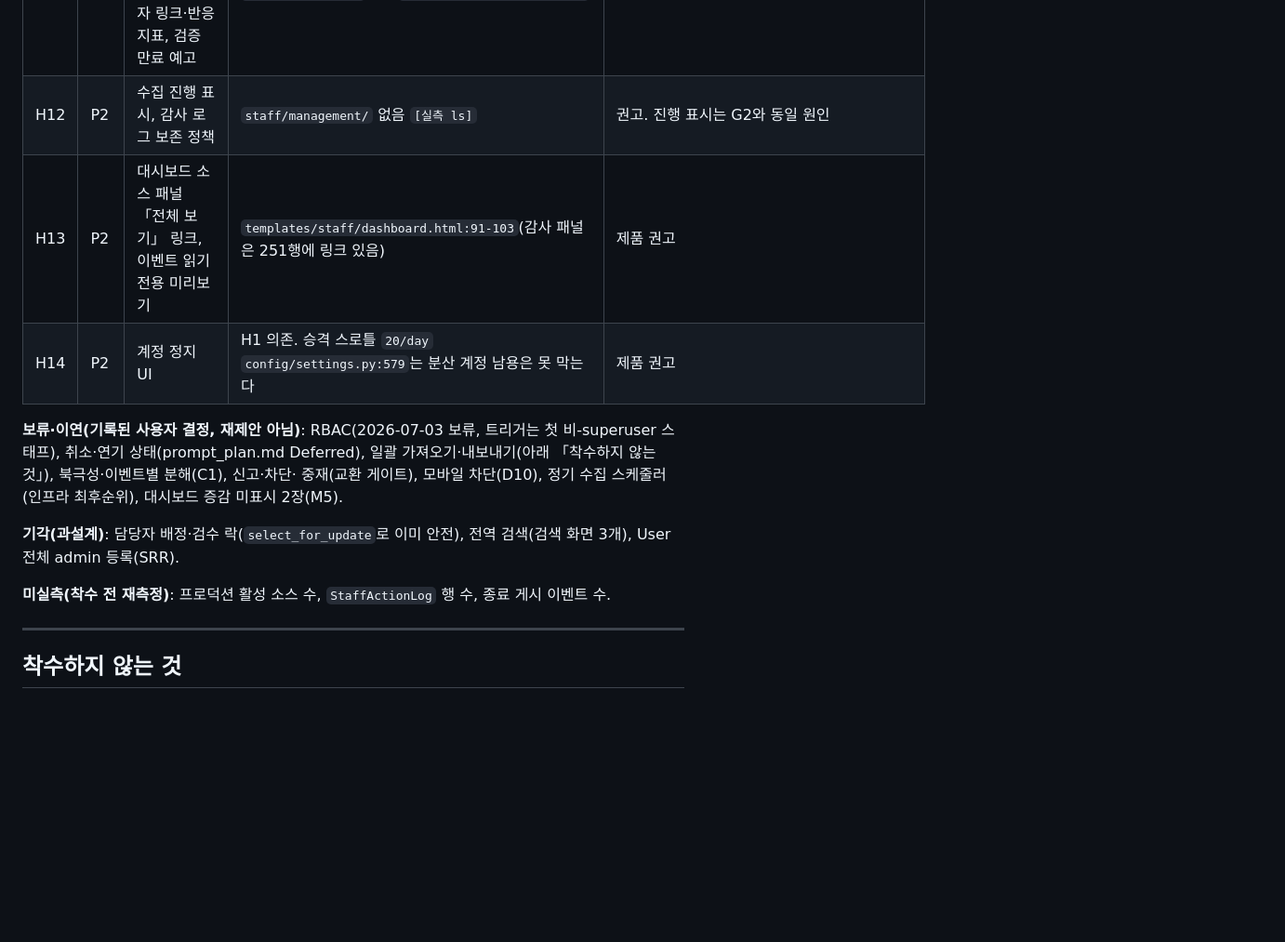
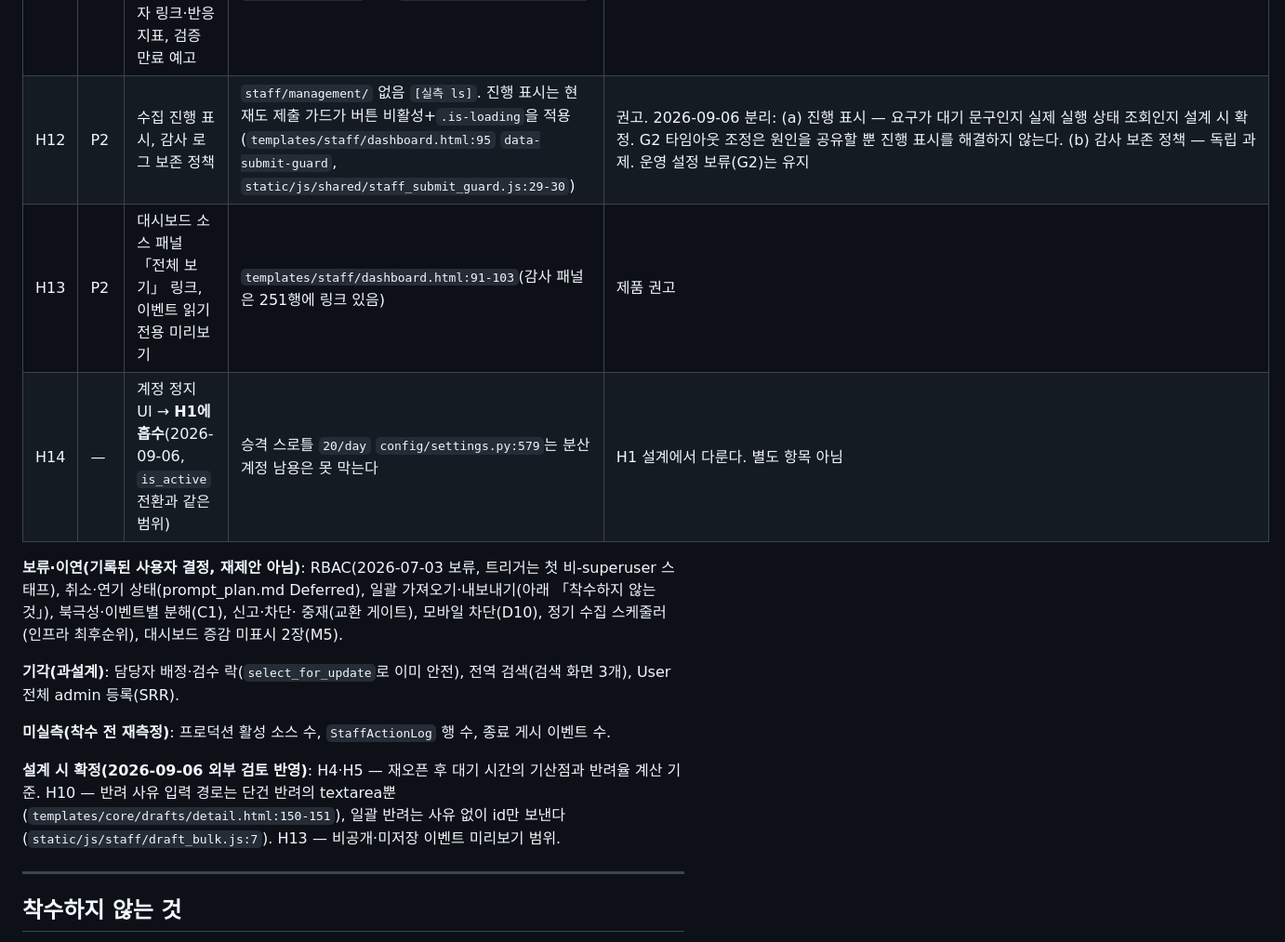
Before and after one commit to youngroknroll/takulife, a Markdown page: docs/backlog.md, the part around one of its changes. Shown at 93% size. GitHub-like rendering; blank space fills up the shorter version.

```diff
--- a/docs/backlog.md
+++ b/docs/backlog.md
@@ -336,9 +338,9 @@ WED(P0=H2)의 우선순위 충돌은 AGENTS.md 배타 책임에 따라 PSO 판
 | H9 | P2 | 소스별 수집 이력·실패율, 실패 후보 재시도/무시 액션 | `DraftSource` 상태 필드 2개뿐 `drafts/models.py:56-66` | 제품 권고 |
 | H10 | P2 | 중복 경고(같은 행사 다른 URL), 반려 사유 큐 노출·템플릿 | 중복 판정은 URL 완전일치만 | 제품 권고 |
 | H11 | P2 | 이벤트 검색에 공식 URL·ID, 변경 이력, 수정 화면 소비자 링크·반응 지표, 검증 만료 예고 | 검색 3열 `events/queries.py:213-217`, `Event.updated_at` 0건 `[실측 rg events/models.py]` | 제품 권고 |
-| H12 | P2 | 수집 진행 표시, 감사 로그 보존 정책 | `staff/management/` 없음 `[실측 ls]` | 권고. 진행 표시는 G2와 동일 원인 |
+| H12 | P2 | 수집 진행 표시, 감사 로그 보존 정책 | `staff/management/` 없음 `[실측 ls]`. 진행 표시는 현재도 제출 가드가 버튼 비활성+`.is-loading`을 적용(`templates/staff/dashboard.html:95` `data-submit-guard`, `static/js/shared/staff_submit_guard.js:29-30`) | 권고. 2026-09-06 분리: (a) 진행 표시 — 요구가 대기 문구인지 실제 실행 상태 조회인지 설계 시 확정. G2 타임아웃 조정은 원인을 공유할 뿐 진행 표시를 해결하지 않는다. (b) 감사 보존 정책 — 독립 과제. 운영 설정 보류(G2)는 유지 |
 | H13 | P2 | 대시보드 소스 패널 「전체 보기」 링크, 이벤트 읽기 전용 미리보기 | `templates/staff/dashboard.html:91-103`(감사 패널은 251행에 링크 있음) | 제품 권고 |
-| H14 | P2 | 계정 정지 UI | H1 의존. 승격 스로틀 `20/day` `config/settings.py:579`는 분산 계정 남용은 못 막는다 | 제품 권고 |
+| H14 | — | 계정 정지 UI → **H1에 흡수**(2026-09-06, `is_active` 전환과 같은 범위) | 승격 스로틀 `20/day` `config/settings.py:579`는 분산 계정 남용은 못 막는다 | H1 설계에서 다룬다. 별도 항목 아님 |
 
 **보류·이연(기록된 사용자 결정, 재제안 아님)**: RBAC(2026-07-03 보류, 트리거는
 첫 비-superuser 스태프), 취소·연기 상태(prompt_plan.md Deferred), 일괄
@@ -351,6 +353,11 @@ WED(P0=H2)의 우선순위 충돌은 AGENTS.md 배타 책임에 따라 PSO 판
 
 **미실측(착수 전 재측정)**: 프로덕션 활성 소스 수, `StaffActionLog` 행 수, 종료
 게시 이벤트 수.
+
+**설계 시 확정(2026-09-06 외부 검토 반영)**: H4·H5 — 재오픈 후 대기 시간의 기산점과
+반려율 계산 기준. H10 — 반려 사유 입력 경로는 단건 반려의 textarea뿐
+(`templates/core/drafts/detail.html:150-151`), 일괄 반려는 사유 없이 id만 보낸다
+(`static/js/staff/draft_bulk.js:7`). H13 — 비공개·미저장 이벤트 미리보기 범위.
 
 ---
 
```
Also changed, not shown: other parts of docs/backlog.md (+6 -4 lines).
